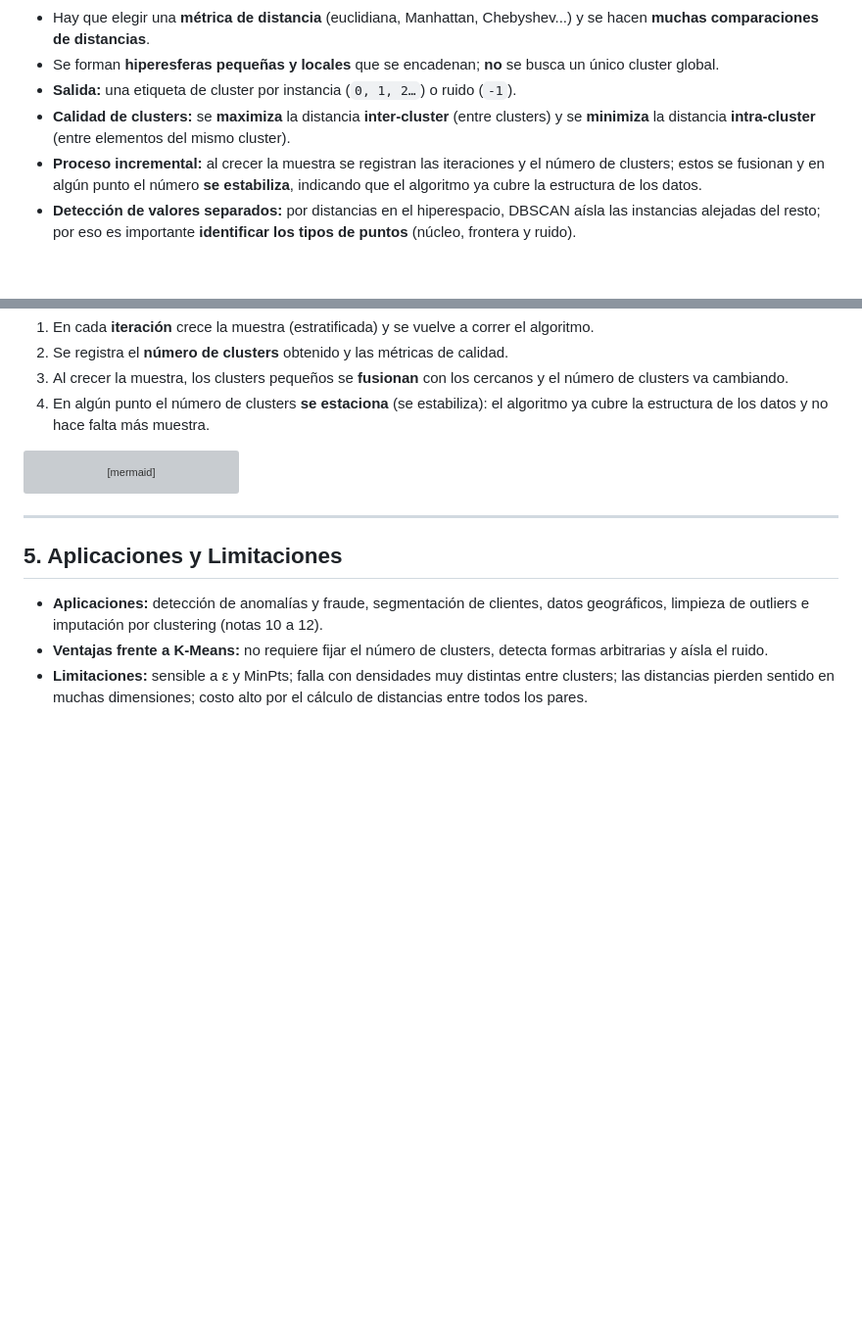
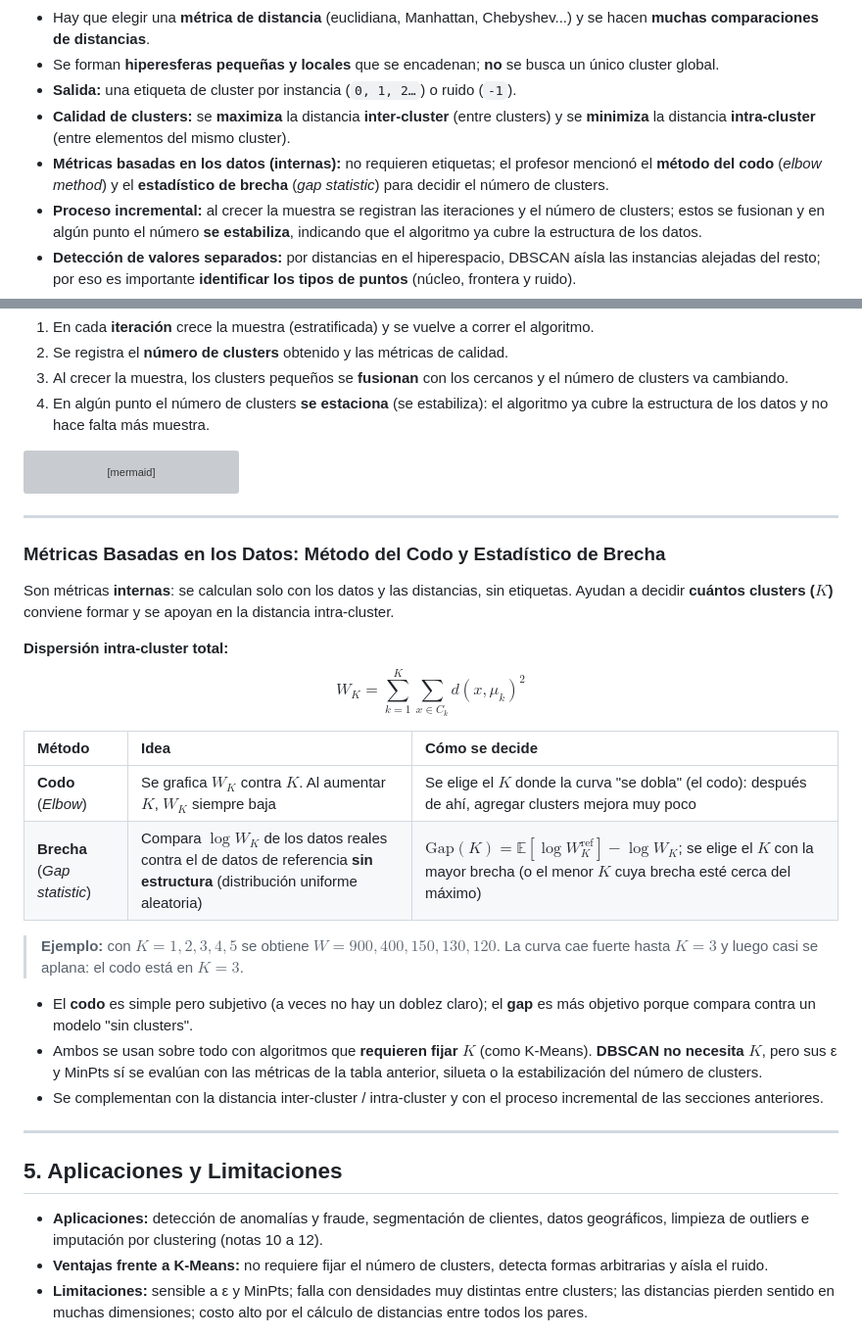
Before and after one commit to Eddyfals0/notas-obsidia-oto-o-2026, a Markdown page: minería de datos/21. Clustering por Densidad - Algoritmo DBSCAN, Parámetros Críticos y Métricas de Distancia.md, 2 parts joined by grey strips. Shown at 98% size. GitHub-like rendering; blank space fills up the shorter version; grey boxes are pictures that could not be loaded.

Commit message:
docs(minería de datos): agregar método del codo y estadístico de brecha a sesión 21 y glosario

```diff
--- a/minería de datos/21. Clustering por Densidad - Algoritmo DBSCAN, Parámetros Críticos y Métricas de Distancia.md
+++ b/minería de datos/21. Clustering por Densidad - Algoritmo DBSCAN, Parámetros Críticos y Métricas de Distancia.md
@@ -31,6 +31,7 @@ tags:
 - Se forman **hiperesferas pequeñas y locales** que se encadenan; **no** se busca un único cluster global.
 - **Salida:** una etiqueta de cluster por instancia (`0, 1, 2…`) o ruido (`-1`).
 - **Calidad de clusters:** se **maximiza** la distancia **inter-cluster** (entre clusters) y se **minimiza** la distancia **intra-cluster** (entre elementos del mismo cluster).
+- **Métricas basadas en los datos (internas):** no requieren etiquetas; el profesor mencionó el **método del codo** (*elbow method*) y el **estadístico de brecha** (*gap statistic*) para decidir el número de clusters.
 - **Proceso incremental:** al crecer la muestra se registran las iteraciones y el número de clusters; estos se fusionan y en algún punto el número **se estabiliza**, indicando que el algoritmo ya cubre la estructura de los datos.
 - **Detección de valores separados:** por distancias en el hiperespacio, DBSCAN aísla las instancias alejadas del resto; por eso es importante **identificar los tipos de puntos** (núcleo, frontera y ruido).
 - **Evaluación de clusters:** hay que medir el **tamaño** y el **radio de densidad** de cada cluster y comprobar que estén **separados del resto** (en $\mathbb{R}^2$ se puede visualizar).
@@ -193,6 +194,25 @@ flowchart LR
 
 ---
 
+### Métricas Basadas en los Datos: Método del Codo y Estadístico de Brecha
+Son métricas **internas**: se calculan solo con los datos y las distancias, sin etiquetas. Ayudan a decidir **cuántos clusters ($K$)** conviene formar y se apoyan en la distancia intra-cluster.
+
+**Dispersión intra-cluster total:**
+$$W_K = \sum_{k=1}^{K} \sum_{x \in C_k} d(x, \mu_k)^2$$
+
+| Método | Idea | Cómo se decide |
+|:---|:---|:---|
+| **Codo** (*Elbow*) | Se grafica $W_K$ contra $K$. Al aumentar $K$, $W_K$ siempre baja | Se elige el $K$ donde la curva "se dobla" (el codo): después de ahí, agregar clusters mejora muy poco |
+| **Brecha** (*Gap statistic*) | Compara $\log W_K$ de los datos reales contra el de datos de referencia **sin estructura** (distribución uniforme aleatoria) | $\text{Gap}(K) = \mathbb{E}[\log W_K^{\text{ref}}] - \log W_K$; se elige el $K$ con la mayor brecha (o el menor $K$ cuya brecha esté cerca del máximo) |
+
+> **Ejemplo:** con $K=1,2,3,4,5$ se obtiene $W = 900, 400, 150, 130, 120$. La curva cae fuerte hasta $K=3$ y luego casi se aplana: el codo está en $K=3$.
+
+- El **codo** es simple pero subjetivo (a veces no hay un doblez claro); el **gap** es más objetivo porque compara contra un modelo "sin clusters".
+- Ambos se usan sobre todo con algoritmos que **requieren fijar $K$** (como K-Means). **DBSCAN no necesita $K$**, pero sus ε y MinPts sí se evalúan con las métricas de la tabla anterior, silueta o la estabilización del número de clusters.
+- Se complementan con la distancia inter-cluster / intra-cluster y con el proceso incremental de las secciones anteriores.
+
+---
+
 ## 5. Aplicaciones y Limitaciones
 - **Aplicaciones:** detección de anomalías y fraude, segmentación de clientes, datos geográficos, limpieza de outliers e imputación por clustering (notas 10 a 12).
 - **Ventajas frente a K-Means:** no requiere fijar el número de clusters, detecta formas arbitrarias y aísla el ruido.
```
Also changed, not shown: minería de datos/Glosario de Términos y Conceptos Clave.md (+6 -0 lines).
